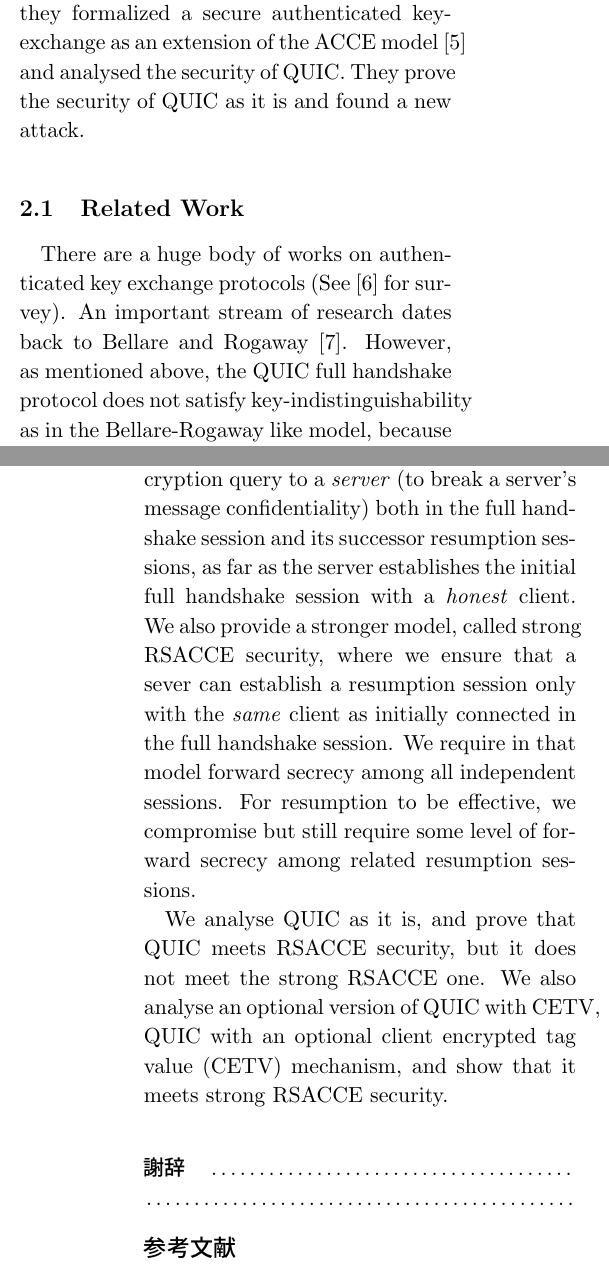
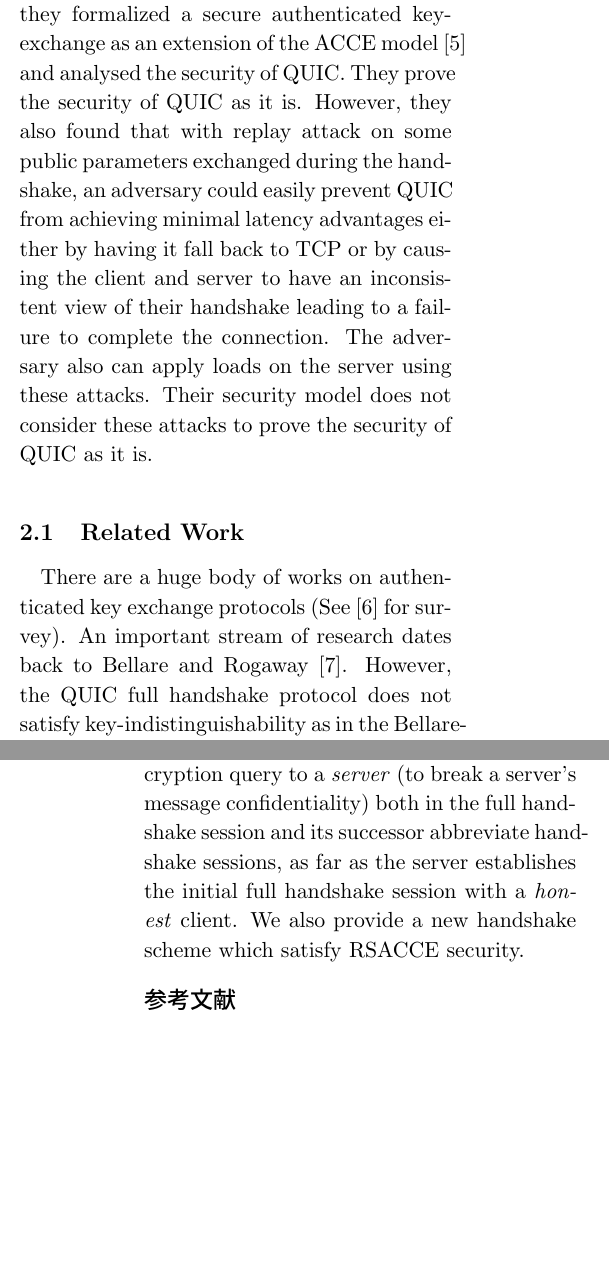
Before and after one commit to iseki-masaya/FAIS2015, a LaTeX document (src/main.tex): two parts of the columns of pages 1 and 2 of 3 before the commit and two parts of the columns of pages 1 and 2 of 2 after it, joined at a grey line, cut so that both start at the same text, the shorter picture padded with empty space. Compiled offline with pLaTeX and dvipdfmx.

Commit message:
文章の加筆・修正

```diff
--- a/src/main.tex
+++ b/src/main.tex
@@ -89,7 +89,7 @@ as does TLS.
 Similarly to TLS, QUIC has two types of handshake connections.
 One is called a full handshake --
 a handshake ``from scratch" between a client and a server.
-The other is called a abbreviate handshake -- a handshake which occurs when a client and a server have once established a full handshake session
+The other is called an abbreviate handshake -- a handshake which occurs when a client and a server have once established a full handshake session
 and want to establish a new session between them in an abbreviate way.
 Unlike TLS,
 QUIC only supports the elliptic-curve Diffie-Hellman key-exchange (ECDHE) cipher-suite and server authentication.
@@ -109,7 +108,10 @@ Both papers define new security models and show that QUIC is secure in that mode
 In~\cite{LJBN15:QUIC}, they formalized a secure authenticated key-exchange
 as an extension of the ACCE model~\cite{JKSS12:ACCE} and analysed
 the security of QUIC.
-They prove the security of QUIC as it is and found a new attack.
+They prove the security of QUIC as it is.
+However, they also found that with replay attack on some public parameters exchanged during the handshake, an adversary could easily prevent QUIC from achieving minimal latency advantages either by having it fall back to TCP or by causing the client and server to have an inconsistent view of their handshake leading to a failure to complete the connection.
+The adversary also can apply loads on the server using these attacks.
+Their security model does not consider these attacks to prove the security of QUIC as it is.
 
 
 %=====================================
@@ -119,5 +121,5 @@ There are a huge body of works on authenticated key exchange protocols
 (See~\cite{CK01:AKE} for survey).
 An important stream of research dates back to Bellare and Rogaway~\cite{BR93:AKE}.
 % followed by~\cite{DB96,Blei98,JMDP00,JB02,EK09,KK05:TLS,KCRE08,SMOAJ08,KTT11,Kraw01}.
-However, as mentioned above,
+However,
 the QUIC full handshake protocol does not satisfy key-indistinguishability as in the Bellare-Rogaway like model, because a server sends a ciphertext (using authenitcated encryption) in the full handshake protocol, as does TLS.
@@ -141,28 +148,18 @@ we introduce a new security model, what we call \textit{Resumable} SACCE (RSACCE
 where we consider a server's message confidentiality, as well as a client's message confidentiality,
 where an adversary is allowed to send an encryption query to a \textit{server}
 (to break a server's message confidentiality)
-both in the full handshake session and its successor resumption sessions,
+both in the full handshake session and its successor abbreviate handshake sessions,
 as far as the server establishes the initial full handshake session
 with a \textit{honest} client.
-We also provide a stronger model, called strong RSACCE security,
-where we ensure that a sever can establish a resumption session only with the \textit{same} client as
-initially connected in the full handshake session.
-We require in that model forward secrecy among all independent sessions.
-For resumption to be effective, we compromise but still require
-some level of forward secrecy among related resumption sessions.
+We also provide a new handshake scheme which satisfy RSACCE security.
 
 
-%
-We analyse QUIC as it is, and prove that QUIC meets RSACCE security, but it does not meet
-the strong RSACCE one.
-We also analyse an optional version of QUIC with CETV, QUIC with an optional client encrypted tag value
-(CETV) mechanism, and show that it meets strong RSACCE security.
 
-% -------
-\thanks
-% -------
-%
-\dotfill \\ \dotfill
+% % -------
+% \thanks
+% % -------
+% %
+% \dotfill \\ \dotfill
 
 \bibliographystyle{junsrt}
 \bibliography{mybib,confCryp,confComp}
```
Also changed, not shown: src/main.tex (18 more changed lines).
